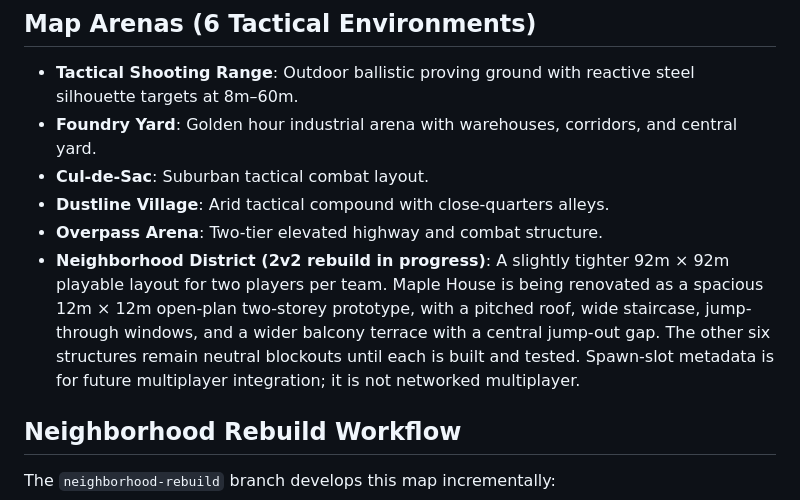
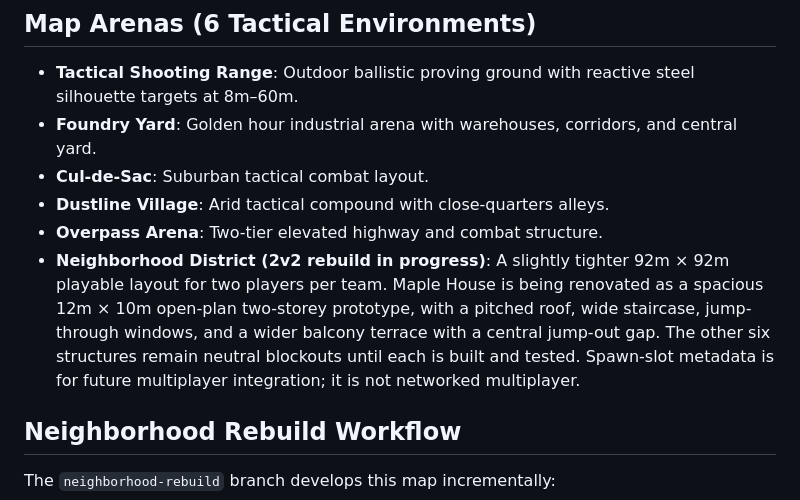
Before and after one commit to Chinmaygouda/mini-arena, a Markdown page: README.md, the part around the change. Rendered like a GitHub page.

Commit message:
Document Maple House 12 by 10 metre footprint

```diff
--- a/README.md
+++ b/README.md
@@ -37,7 +37,7 @@ npm run preview
 - **Cul-de-Sac**: Suburban tactical combat layout.
 - **Dustline Village**: Arid tactical compound with close-quarters alleys.
 - **Overpass Arena**: Two-tier elevated highway and combat structure.
-- **Neighborhood District (2v2 rebuild in progress)**: A slightly tighter 92m × 92m playable layout for two players per team. Maple House is being renovated as a spacious 12m × 12m open-plan two-storey prototype, with a pitched roof, wide staircase, jump-through windows, and a wider balcony terrace with a central jump-out gap. The other six structures remain neutral blockouts until each is built and tested. Spawn-slot metadata is for future multiplayer integration; it is not networked multiplayer.
+- **Neighborhood District (2v2 rebuild in progress)**: A slightly tighter 92m × 92m playable layout for two players per team. Maple House is being renovated as a spacious 12m × 10m open-plan two-storey prototype, with a pitched roof, wide staircase, jump-through windows, and a wider balcony terrace with a central jump-out gap. The other six structures remain neutral blockouts until each is built and tested. Spawn-slot metadata is for future multiplayer integration; it is not networked multiplayer.
 
 ## Neighborhood Rebuild Workflow
 
```
